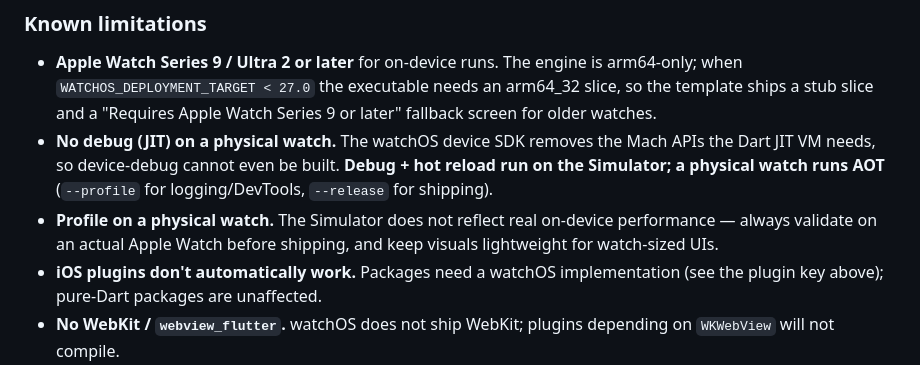
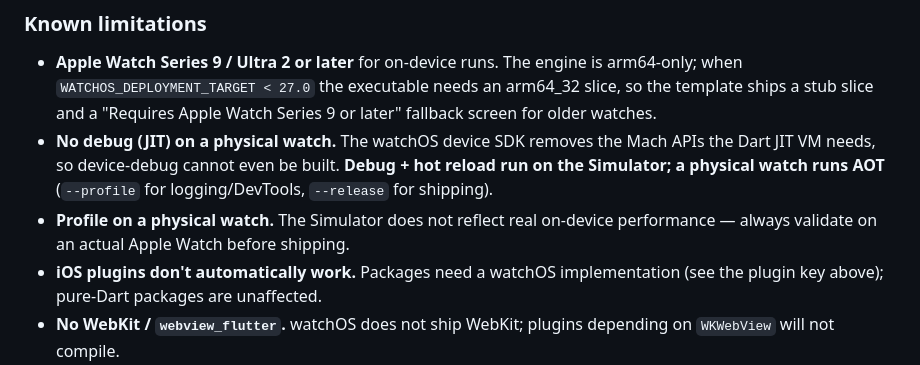
Before and after one commit to flutterwatch/flutter-watchos, a Markdown page: README.md, the part around the change. Rendered like a GitHub page.

```diff
--- a/README.md
+++ b/README.md
@@ -119,7 +119,7 @@ if (FlutterWatchosPlatform.isAppleMobile) {// iPhone, iPad, OR Apple Watch
 
 - **Apple Watch Series 9 / Ultra 2 or later** for on-device runs. The engine is arm64-only; when `WATCHOS_DEPLOYMENT_TARGET < 27.0` the executable needs an arm64_32 slice, so the template ships a stub slice and a "Requires Apple Watch Series 9 or later" fallback screen for older watches.
 - **No debug (JIT) on a physical watch.** The watchOS device SDK removes the Mach APIs the Dart JIT VM needs, so device-debug cannot even be built. **Debug + hot reload run on the Simulator; a physical watch runs AOT** (`--profile` for logging/DevTools, `--release` for shipping).
-- **Profile on a physical watch.** The Simulator does not reflect real on-device performance — always validate on an actual Apple Watch before shipping, and keep visuals lightweight for watch-sized UIs.
+- **Profile on a physical watch.** The Simulator does not reflect real on-device performance — always validate on an actual Apple Watch before shipping.
 - **iOS plugins don't automatically work.** Packages need a watchOS implementation (see the plugin key above); pure-Dart packages are unaffected.
 - **No WebKit / `webview_flutter`.** watchOS does not ship WebKit; plugins depending on `WKWebView` will not compile.
 - **App Store submission needs an iOS container.** `create` scaffolds a single independent watch app for `build`/`run`; wrapping it in an iOS companion archive for submission is handled separately — see [Publishing](doc/publish-app.md).
```
Also changed, not shown: doc/architecture.md (+0 -3 lines).
